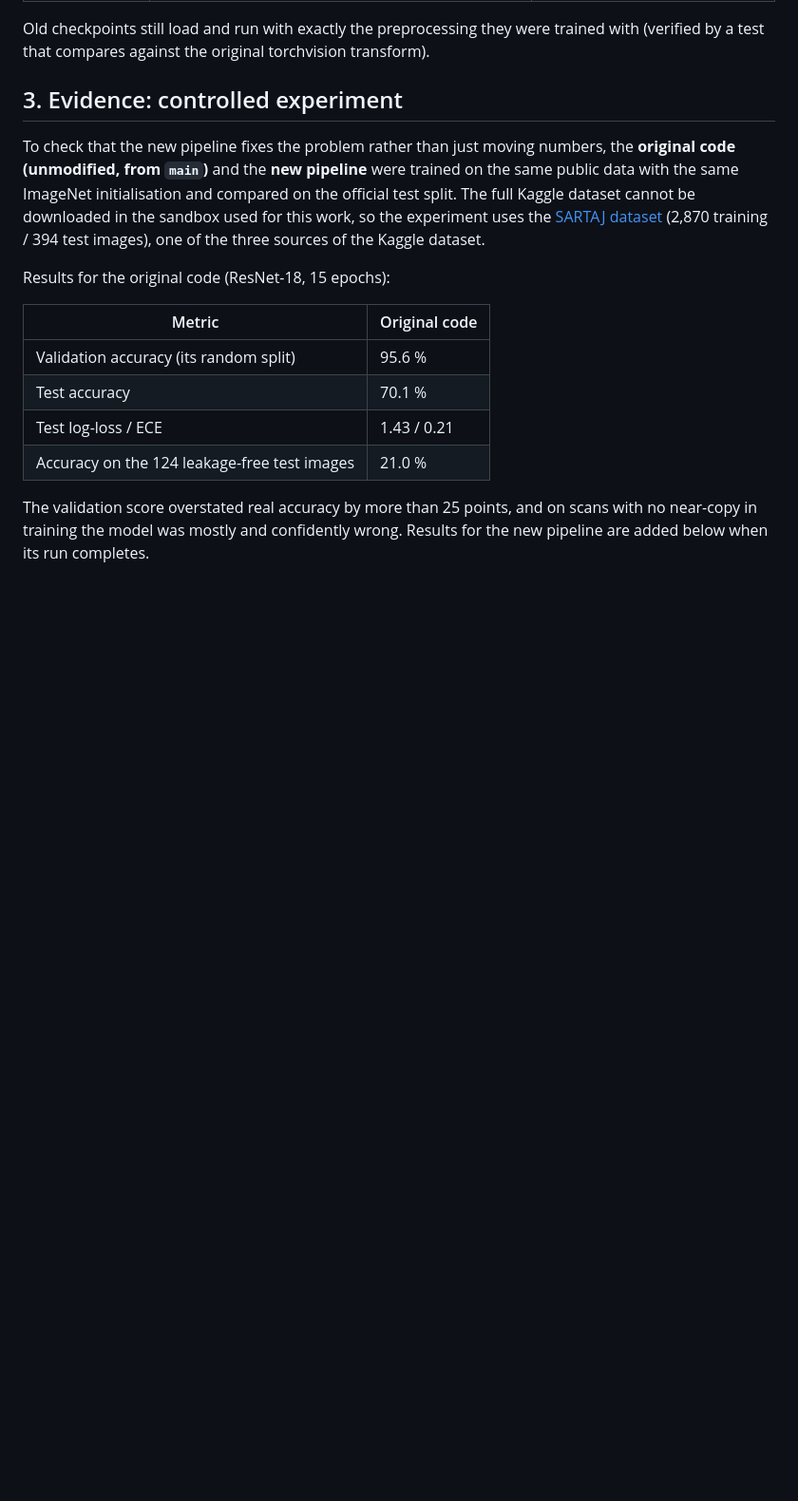
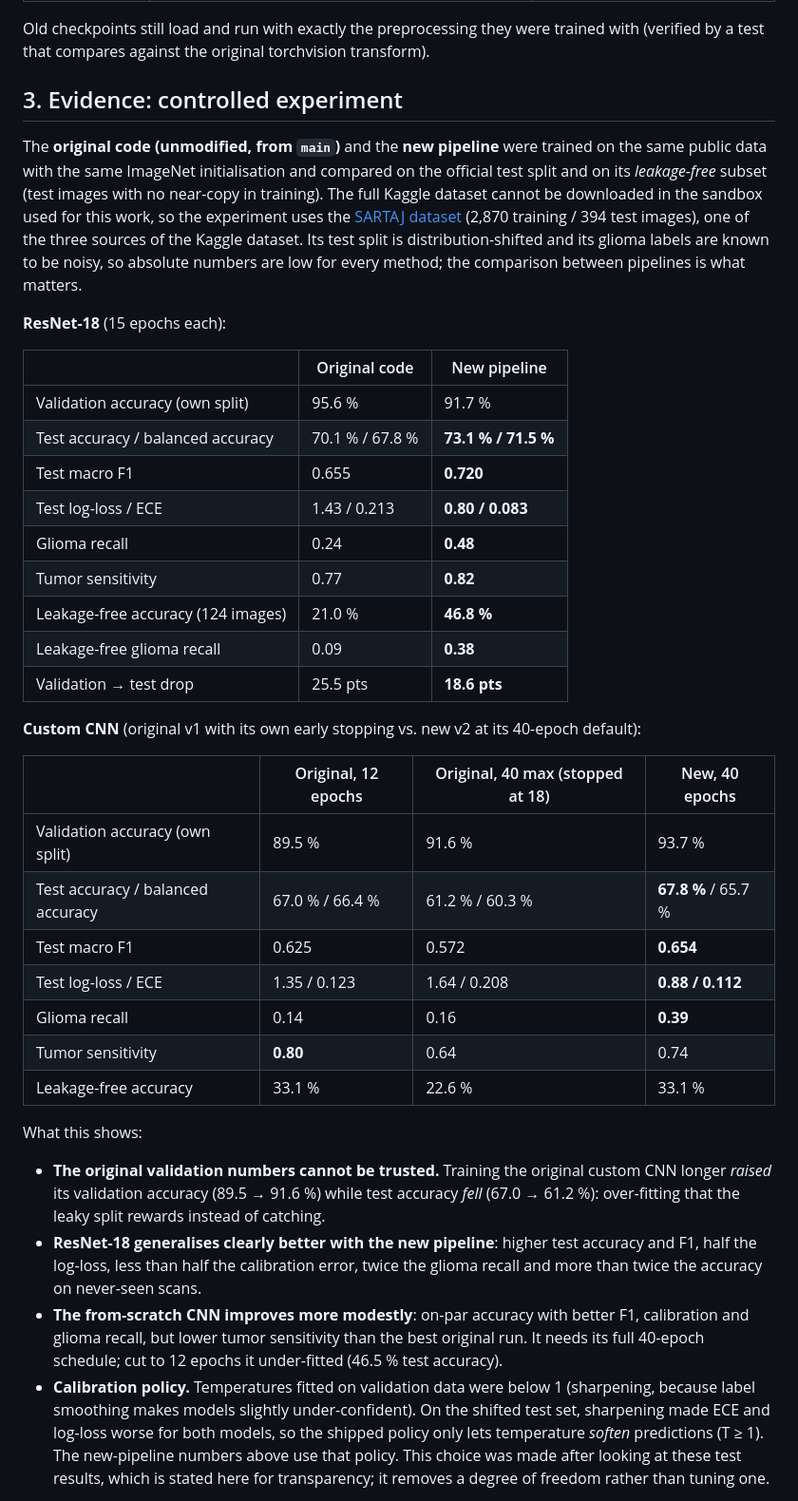
Before and after one commit to ashwin8332/Neuroscan, a Markdown page: README.md, the part around one of its changes. Shown at 95% size. Rendered like a GitHub page; blank space fills up the shorter version.

Commit message:
Add controlled experiment: original code vs new pipeline
Same data (SARTAJ, a source of the Kaggle dataset), same ImageNet
initialisation, official and leakage-free test sets.

ResNet-18: test accuracy 70.1 -> 73.1%, macro F1 0.655 -> 0.720,
log-loss 1.43 -> 0.80, ECE 0.213 -> 0.083, glioma recall 0.24 -> 0.48,
leakage-free accuracy 21.0 -> 46.8%.

Custom CNN: the original code's validation accuracy rose with longer
training (89.5 -> 91.6%) while test accuracy fell (67.0 -> 61.2%); the
new v2 recipe reaches 67.8% test with better F1, calibration and glioma
recall. Summary, per-epoch histories and curves are in
results/experiments/sartaj_ab/.

```diff
--- a/README.md
+++ b/README.md
@@ -82,22 +82,56 @@ Old checkpoints still load and run with exactly the preprocessing they were trai
 
 ## 3. Evidence: controlled experiment
 
-To check that the new pipeline fixes the problem rather than just moving numbers, the
-**original code (unmodified, from `main`)** and the **new pipeline** were trained on the
-same public data with the same ImageNet initialisation and compared on the official test
-split. The full Kaggle dataset cannot be downloaded in the sandbox used for this work, so
-the experiment uses the [SARTAJ dataset](https://github.com/sartajbhuvaji/brain-tumor-classification-dataset)
-(2,870 training / 394 test images), one of the three sources of the Kaggle dataset.
+The **original code (unmodified, from `main`)** and the **new pipeline** were trained on
+the same public data with the same ImageNet initialisation and compared on the official
+test split and on its *leakage-free* subset (test images with no near-copy in training).
+The full Kaggle dataset cannot be downloaded in the sandbox used for this work, so the
+experiment uses the [SARTAJ dataset](https://github.com/sartajbhuvaji/brain-tumor-classification-dataset)
+(2,870 training / 394 test images), one of the three sources of the Kaggle dataset. Its test
+split is distribution-shifted and its glioma labels are known to be noisy, so absolute
+numbers are low for every method; the comparison between pipelines is what matters.
 
-Results for the original code (ResNet-18, 15 epochs):
+**ResNet-18** (15 epochs each):
 
-| Metric | Original code |
-|---|---|
-| Validation accuracy (its random split) | 95.6 % |
-| Test accuracy | 70.1 % |
-| Test log-loss / ECE | 1.43 / 0.21 |
-| Accuracy on the 124 leakage-free test images | 21.0 % |
+| | Original code | New pipeline |
+|---|---|---|
+| Validation accuracy (own split) | 95.6 % | 91.7 % |
+| Test accuracy / balanced accuracy | 70.1 % / 67.8 % | **73.1 % / 71.5 %** |
+| Test macro F1 | 0.655 | **0.720** |
+| Test log-loss / ECE | 1.43 / 0.213 | **0.80 / 0.083** |
+| Glioma recall | 0.24 | **0.48** |
+| Tumor sensitivity | 0.77 | **0.82** |
+| Leakage-free accuracy (124 images) | 21.0 % | **46.8 %** |
+| Leakage-free glioma recall | 0.09 | **0.38** |
+| Validation → test drop | 25.5 pts | **18.6 pts** |
 
-The validation score overstated real accuracy by more than 25 points, and on scans with no
-near-copy in training the model was mostly and confidently wrong. Results for the new
-pipeline are added below when its run completes.
+**Custom CNN** (original v1 with its own early stopping vs. new v2 at its 40-epoch default):
+
+| | Original, 12 epochs | Original, 40 max (stopped at 18) | New, 40 epochs |
+|---|---|---|---|
+| Validation accuracy (own split) | 89.5 % | 91.6 % | 93.7 % |
+| Test accuracy / balanced accuracy | 67.0 % / 66.4 % | 61.2 % / 60.3 % | **67.8 %** / 65.7 % |
+| Test macro F1 | 0.625 | 0.572 | **0.654** |
+| Test log-loss / ECE | 1.35 / 0.123 | 1.64 / 0.208 | **0.88 / 0.112** |
+| Glioma recall | 0.14 | 0.16 | **0.39** |
+| Tumor sensitivity | **0.80** | 0.64 | 0.74 |
+| Leakage-free accuracy | 33.1 % | 22.6 % | 33.1 % |
+
+What this shows:
+
+* **The original validation numbers cannot be trusted.** Training the original custom CNN
+  longer *raised* its validation accuracy (89.5 → 91.6 %) while test accuracy *fell*
+  (67.0 → 61.2 %): over-fitting that the leaky split rewards instead of catching.
+* **ResNet-18 generalises clearly better with the new pipeline**: higher test accuracy and
+  F1, half the log-loss, less than half the calibration error, twice the glioma recall and
+  more than twice the accuracy on never-seen scans.
+* **The from-scratch CNN improves more modestly**: on-par accuracy with better F1,
+  calibration and glioma recall, but lower tumor sensitivity than the best original run. It
+  needs its full 40-epoch schedule; cut to 12 epochs it under-fitted (46.5 % test accuracy).
+* **Calibration policy.** Temperatures fitted on validation data were below 1 (sharpening,
+  because label smoothing makes models slightly under-confident). On the shifted test set,
+  sharpening made ECE and log-loss worse for both models, so the shipped policy only lets
+  temperature *soften* predictions (T ≥ 1). The new-pipeline numbers above use that policy.
+  This choice was made after looking at these test results, which is stated here for
+  transparency; it removes a degree of freedom rather than tuning one.
+
```
Also changed, not shown: other parts of README.md (+9 -2 lines), results/experiments/sartaj_ab/curves.png (added), 7 other files.
